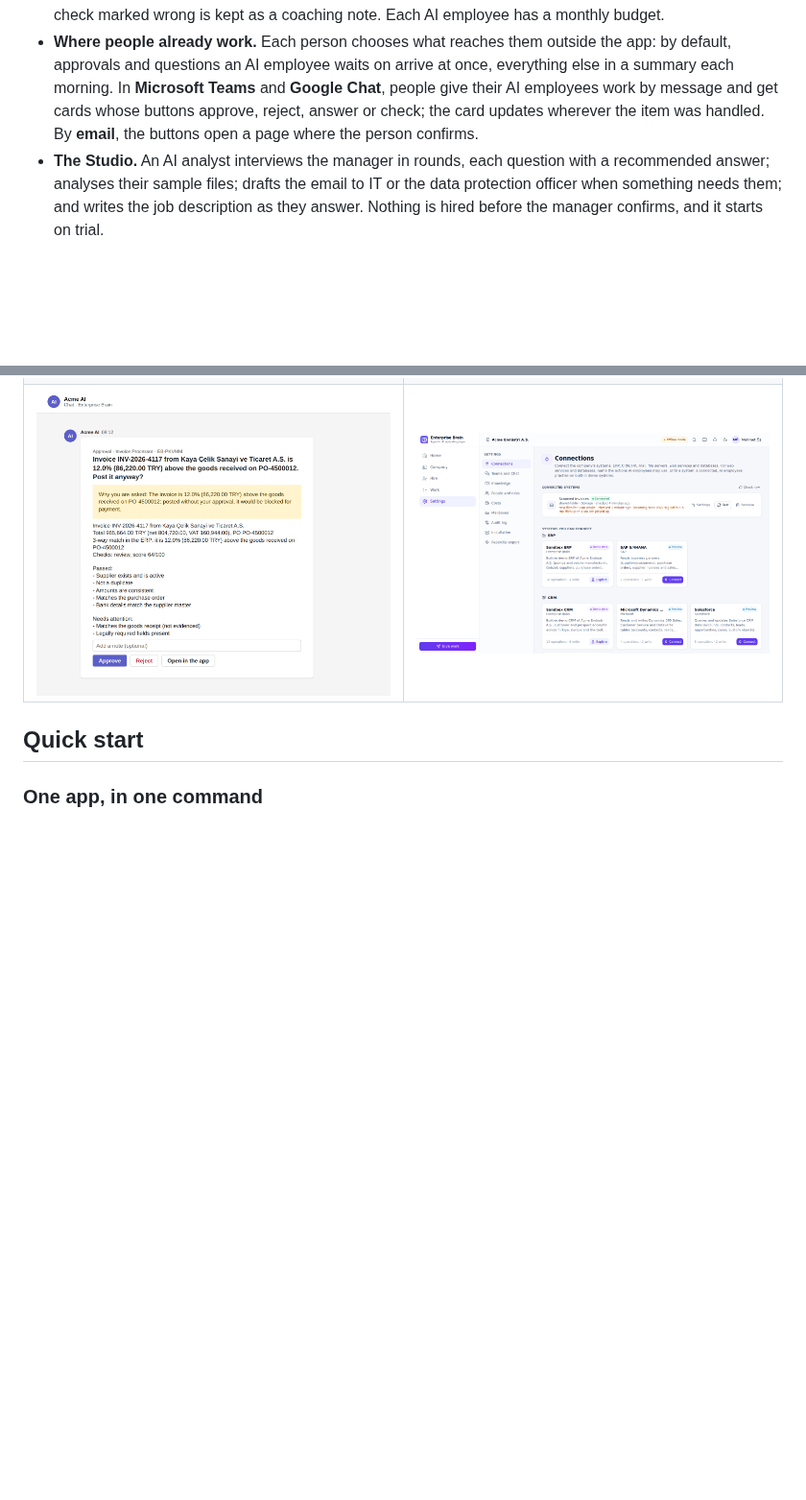
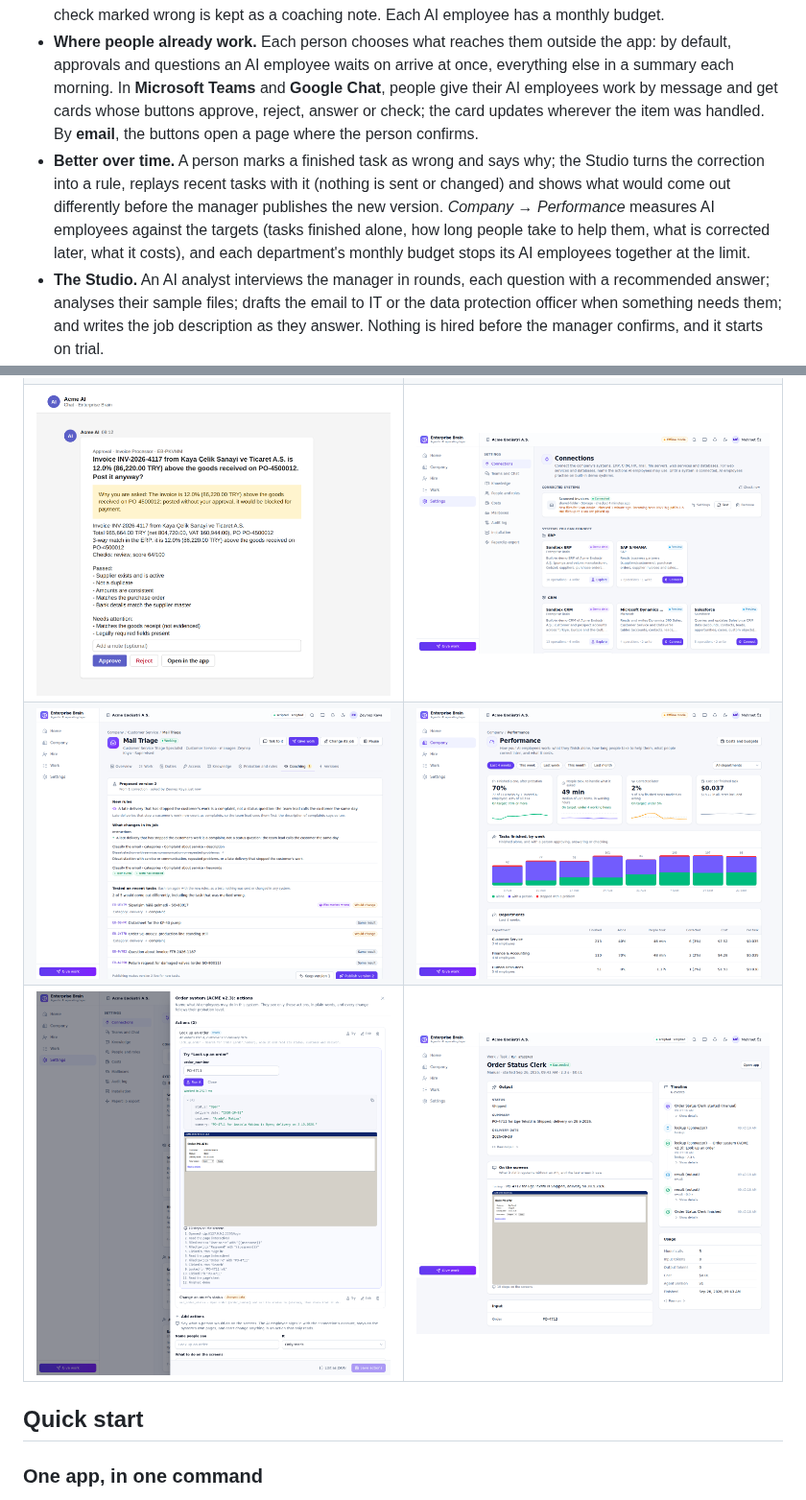
Before and after one commit to tintin222/enterprise-brain, a Markdown page: README.md, 2 parts joined by grey strips. Shown at 96% size. GitHub-like rendering; pictures changed too: docs/screenshots/coaching.png (added), docs/screenshots/old-system-run.png (added), docs/screenshots/performance.png (added); blank space fills up the shorter version.

Commit message:
Phase 3 in the README: better over time, with screenshots
The README says what Phase 3 added (coaching with replay, performance
reports, department budgets, Oracle databases, old systems worked through
their screens) and what is still unproven, and shows coaching, the
performance report and an old system's action and run.

Co-Authored-By: Claude Opus 5.5 <noreply@anthropic.com>
Claude-Session: https://claude.ai/code/session_013ecBjqQtjWNpyb5GdSTwQF

```diff
--- a/README.md
+++ b/README.md
@@ -8,6 +8,7 @@ An AI employee is an agent with a job, a manager, duties, access and a probation
 - **Work on their own.** Duties start by themselves when an email arrives, a set time comes, or a record appears in a connected system. Every piece of work is a task that can wait for a reply ("when the supplier answers, or in 3 days") and wake up again. Anyone can give an AI employee work in plain words, in the app or by forwarding an email.
 - **People in charge.** On *Shadow* and *Supervised*, a person approves every change: every email sent and every write to a system. On *Trusted*, the manager sets the limits (amount, currency, changes a day, email domains). Workers can correct a change before approving it, and each correction, reasoned rejection or check marked wrong is kept as a coaching note. Each AI employee has a monthly budget.
 - **Where people already work.** Each person chooses what reaches them outside the app: by default, approvals and questions an AI employee waits on arrive at once, everything else in a summary each morning. In **Microsoft Teams** and **Google Chat**, people give their AI employees work by message and get cards whose buttons approve, reject, answer or check; the card updates wherever the item was handled. By **email**, the buttons open a page where the person confirms.
+- **Better over time.** A person marks a finished task as wrong and says why; the Studio turns the correction into a rule, replays recent tasks with it (nothing is sent or changed) and shows what would come out differently before the manager publishes the new version. *Company → Performance* measures AI employees against the targets (tasks finished alone, how long people take to help them, what is corrected later, what it costs), and each department's monthly budget stops its AI employees together at the limit.
 - **The Studio.** An AI analyst interviews the manager in rounds, each question with a recommended answer; analyses their sample files; drafts the email to IT or the data protection officer when something needs them; and writes the job description as they answer. Nothing is hired before the manager confirms, and it starts on trial.
 - **Connections.** Microsoft 365 and Gmail mailboxes; Outlook and Google calendars, where AI employees find times people are free and book meetings (the Interview Scheduler books interviews with a meeting link); SAP S/4HANA, SuccessFactors, Workday, Dynamics 365, Salesforce and HubSpot (preview); and **any web service or database** turned into named actions (with OAuth 2.0 or client certificates where the system asks for them), and **MCP servers**, whose tools become actions IT reviews, from an OpenAPI description, a few example calls or named SQL queries. **SFTP servers and shared folders** too: AI employees read and write files there, and each new file in a watched folder (a scanned invoice, a partner's order file) starts their duties. **Old systems without an API** are worked through their screens with Claude's browser use and computer use (a web system, or a desktop program in a remote desktop page): IT writes each action in plain words, the AI employee signs in with an account whose password it never sees, stays on the system's own pages, and can't change anything in an action that only reads. Built-in demo ERP, CRM, HR, ATS, IT and calendar systems let every AI employee practise from day one.
 - **People and sign-in.** Microsoft 365 (Entra ID) and Google Workspace sign-in, or passwords. Permissions follow departments: people see their own departments' AI employees, tasks and data.
@@ -33,6 +34,8 @@ Later:     a CV arrives at careers@ → the CV Screener screens it by itself →
 | ![Home: what needs me, what my AI employees did today, and a box to give work](docs/screenshots/home.png) | ![An AI employee's page: duties, access, probation level and rules, versions](docs/screenshots/ai-employee.png) |
 | ![Hire: the Studio interview on the left, the job description building up on the right](docs/screenshots/hire-studio.png) | ![A task from start to finish: its history, emails and what it waits for](docs/screenshots/task.png) |
 | ![An invoice exception reaches the AP specialist in Microsoft Teams: why she is asked, the AP note, and buttons that decide](docs/screenshots/teams-invoice-exception.png) | ![Settings → Connections: what each connection watches for AI employees, and a file it left alone](docs/screenshots/connections-watchers.png) |
+| ![Coaching: a task marked wrong becomes a rule, tested on recent tasks before the manager publishes it](docs/screenshots/coaching.png) | ![Company → Performance: what AI employees finish alone, how long people take to help them, what is corrected later and what it costs, against the targets](docs/screenshots/performance.png) |
+| ![An old order system without an API: an action written in plain words, tried, with the values it read, its last screen and each step](docs/screenshots/old-system-screens.png) | ![An AI employee's run: what it did on the old system's screens, and the last screen it saw](docs/screenshots/old-system-run.png) |
 
 ## Quick start
 
```
